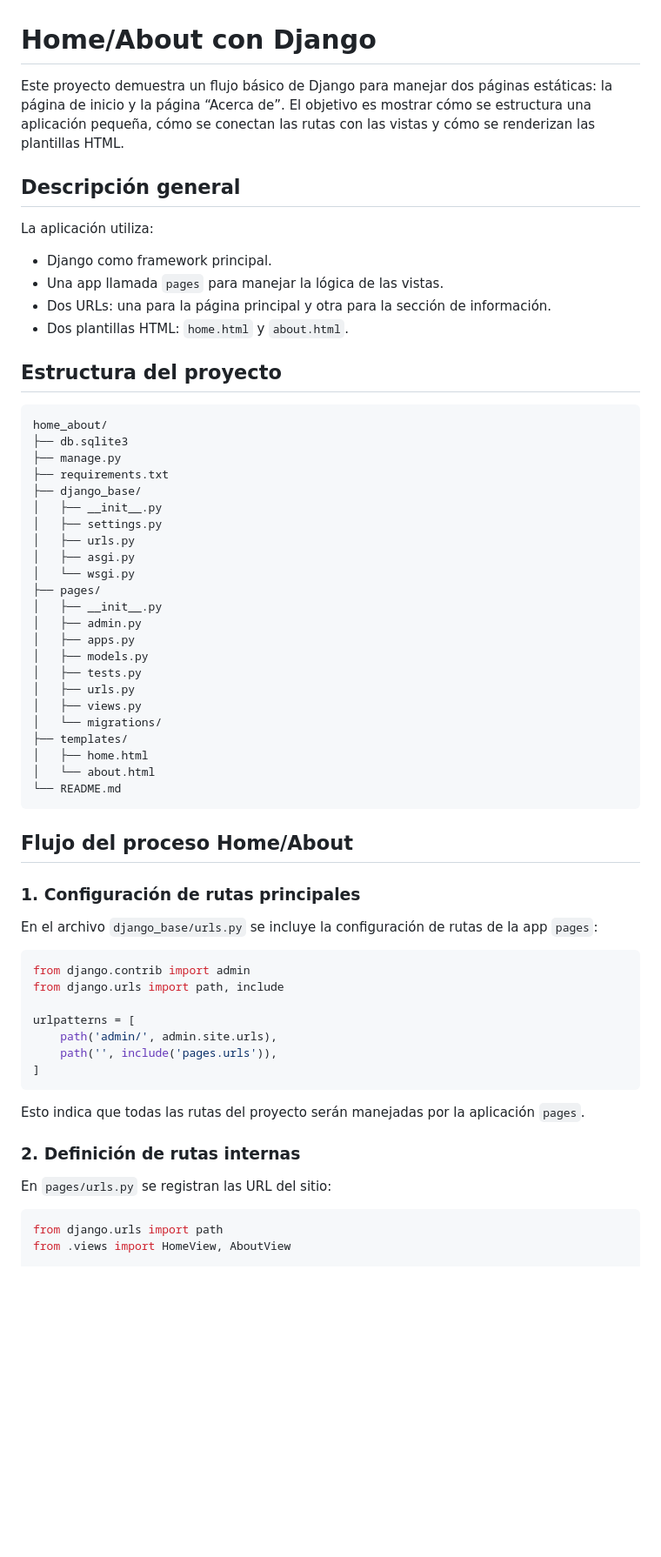
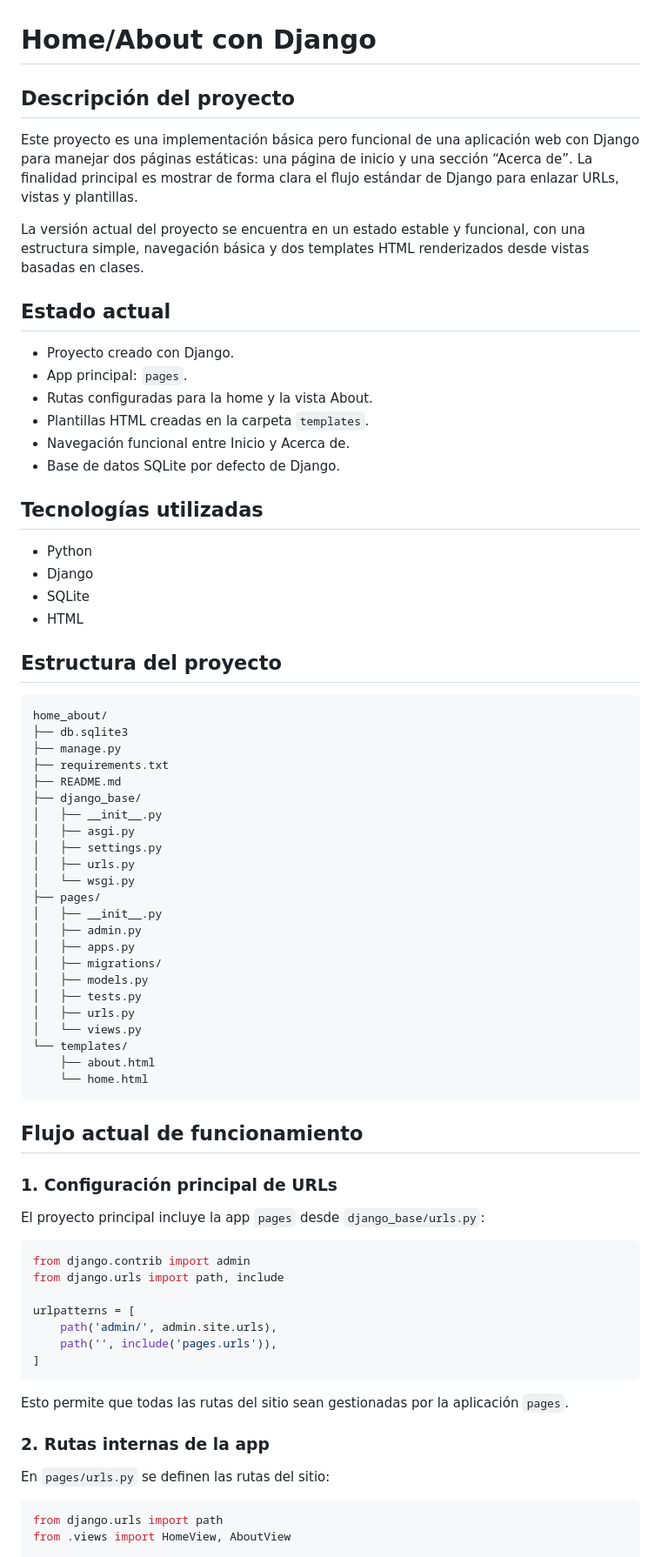
Before and after one commit to sargas1717-bit/Django_About_sep2026_, a Markdown page: README.md, the part around one of its changes. Shown at 87% size. Drawn GitHub-style; blank space fills up the shorter version.

Commit message:
Actualizacion del readme

````diff
--- a/README.md
+++ b/README.md
@@ -1,15 +1,26 @@
 # Home/About con Django
 
-Este proyecto demuestra un flujo básico de Django para manejar dos páginas estáticas: la página de inicio y la página “Acerca de”. El objetivo es mostrar cómo se estructura una aplicación pequeña, cómo se conectan las rutas con las vistas y cómo se renderizan las plantillas HTML.
+## Descripción del proyecto
 
-## Descripción general
+Este proyecto es una implementación básica pero funcional de una aplicación web con Django para manejar dos páginas estáticas: una página de inicio y una sección “Acerca de”. La finalidad principal es mostrar de forma clara el flujo estándar de Django para enlazar URLs, vistas y plantillas.
 
-La aplicación utiliza:
+La versión actual del proyecto se encuentra en un estado estable y funcional, con una estructura simple, navegación básica y dos templates HTML renderizados desde vistas basadas en clases.
 
-- Django como framework principal.
-- Una app llamada `pages` para manejar la lógica de las vistas.
-- Dos URLs: una para la página principal y otra para la sección de información.
-- Dos plantillas HTML: `home.html` y `about.html`.
+## Estado actual
+
+- Proyecto creado con Django.
+- App principal: `pages`.
+- Rutas configuradas para la home y la vista About.
+- Plantillas HTML creadas en la carpeta `templates`.
+- Navegación funcional entre Inicio y Acerca de.
+- Base de datos SQLite por defecto de Django.
+
+## Tecnologías utilizadas
+
+- Python
+- Django
+- SQLite
+- HTML
 
 ## Estructura del proyecto
 
@@ -18,32 +29,32 @@ home_about/
 ├── db.sqlite3
 ├── manage.py
 ├── requirements.txt
+├── README.md
 ├── django_base/
 │   ├── __init__.py
+│   ├── asgi.py
 │   ├── settings.py
 │   ├── urls.py
-│   ├── asgi.py
 │   └── wsgi.py
 ├── pages/
 │   ├── __init__.py
 │   ├── admin.py
 │   ├── apps.py
+│   ├── migrations/
 │   ├── models.py
 │   ├── tests.py
 │   ├── urls.py
-│   ├── views.py
-│   └── migrations/
-├── templates/
-│   ├── home.html
-│   └── about.html
-└── README.md
+│   └── views.py
+└── templates/
+    ├── about.html
+    └── home.html
 ```
 
-## Flujo del proceso Home/About
+## Flujo actual de funcionamiento
 
-### 1. Configuración de rutas principales
+### 1. Configuración principal de URLs
 
-En el archivo `django_base/urls.py` se incluye la configuración de rutas de la app `pages`:
+El proyecto principal incluye la app `pages` desde `django_base/urls.py`:
 
 ```python
 from django.contrib import admin
@@ -55,11 +66,11 @@ urlpatterns = [
 ]
 ```
 
-Esto indica que todas las rutas del proyecto serán manejadas por la aplicación `pages`.
+Esto permite que todas las rutas del sitio sean gestionadas por la aplicación `pages`.
 
-### 2. Definición de rutas internas
+### 2. Rutas internas de la app
 
-En `pages/urls.py` se registran las URL del sitio:
+En `pages/urls.py` se definen las rutas del sitio:
 
 ```python
 from django.urls import path
````
Also changed, not shown: other parts of README.md (+31 -33 lines).
